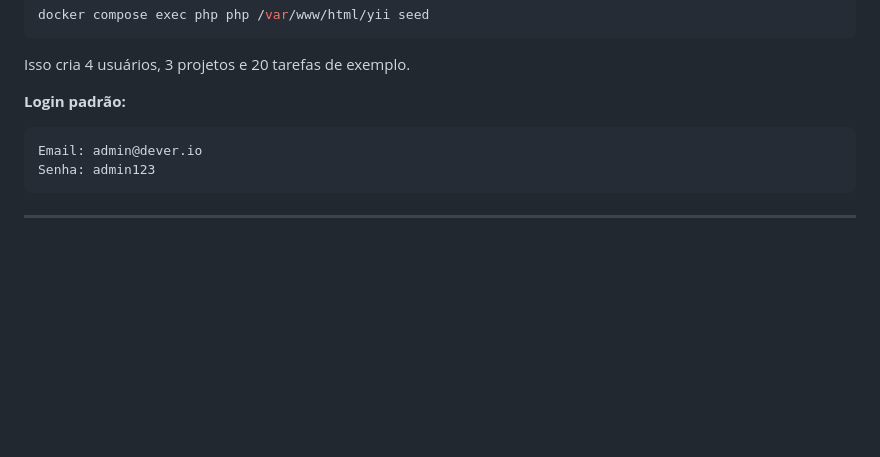
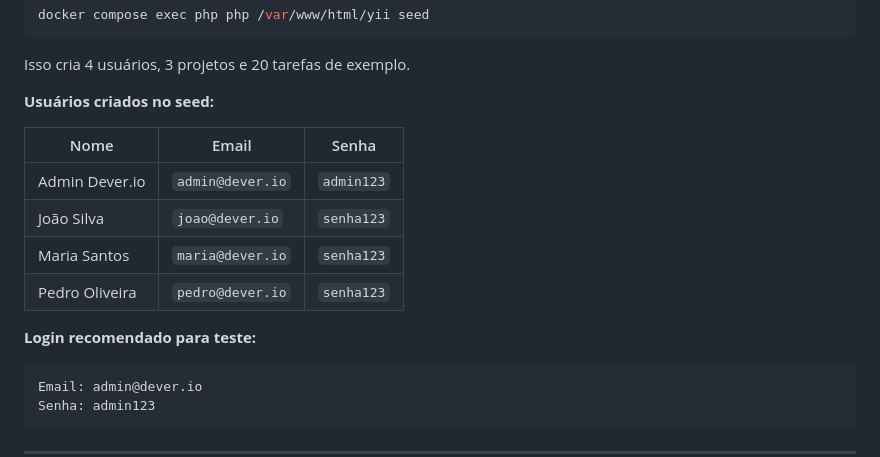
Before and after one commit to thomazjb/dever.io, a Markdown page: README.md, the part around the change. Rendered like a GitHub page; blank space fills up the shorter version.

Commit message:
docs: add full users list created by seed

````diff
--- a/README.md
+++ b/README.md
@@ -125,7 +125,16 @@ docker compose exec php php /var/www/html/yii seed
 
 Isso cria 4 usuários, 3 projetos e 20 tarefas de exemplo.
 
-**Login padrão:**
+**Usuários criados no seed:**
+
+| Nome | Email | Senha |
+|------|-------|-------|
+| Admin Dever.io | `admin@dever.io` | `admin123` |
+| João Silva | `joao@dever.io` | `senha123` |
+| Maria Santos | `maria@dever.io` | `senha123` |
+| Pedro Oliveira | `pedro@dever.io` | `senha123` |
+
+**Login recomendado para teste:**
 ```
 Email: admin@dever.io
 Senha: admin123
````
